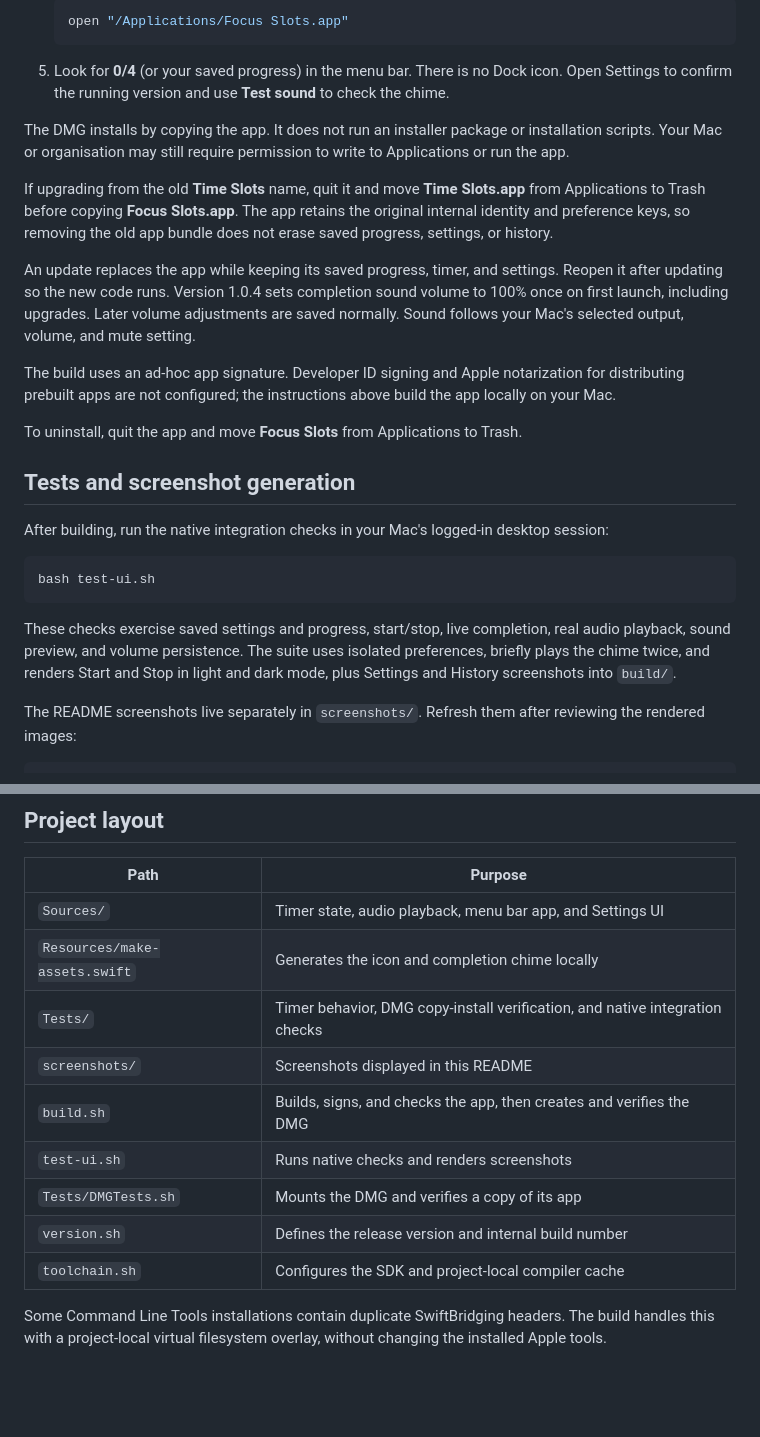
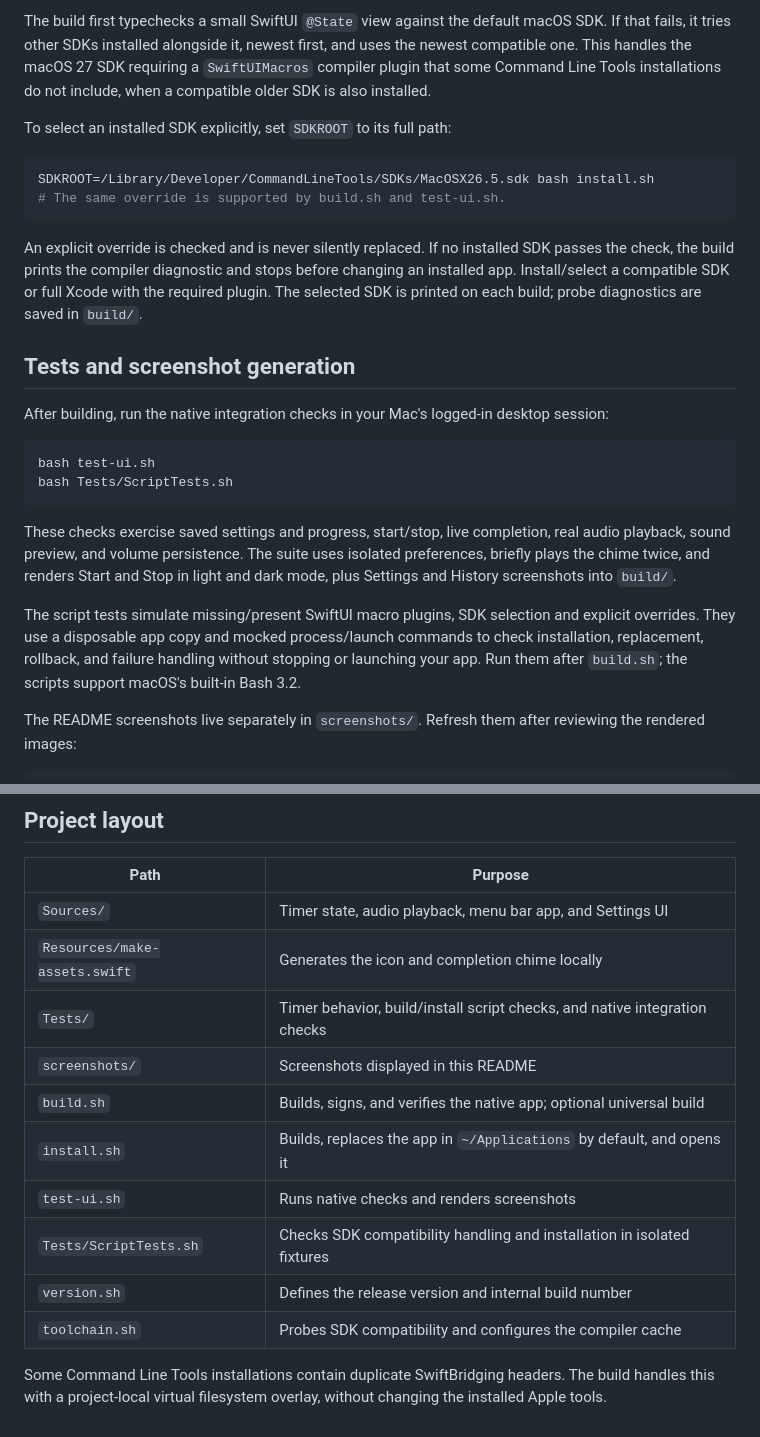
Before and after one commit to ruslansavenok/focus-slots, a Markdown page: README.md, 2 parts joined by grey strips. Rendered like a GitHub page; blank space fills up the shorter version.

````diff
--- a/README.md
+++ b/README.md
@@ -89,19 +103,14 @@ Quit any already-running copy before opening another build. Build files and disk
 
-   ```bash
-   open "/Applications/Focus Slots.app"
-   ```
+The build first typechecks a small SwiftUI `@State` view against the default macOS SDK. If that fails, it tries other SDKs installed alongside it, newest first, and uses the newest compatible one. This handles the macOS 27 SDK requiring a `SwiftUIMacros` compiler plugin that some Command Line Tools installations do not include, when a compatible older SDK is also installed.
 
-5. Look for **0/4** (or your saved progress) in the menu bar. There is no Dock icon. Open Settings to confirm the running version and use **Test sound** to check the chime.
+To select an installed SDK explicitly, set `SDKROOT` to its full path:
 
-The DMG installs by copying the app. It does not run an installer package or installation scripts. Your Mac or organisation may still require permission to write to Applications or run the app.
+```bash
+SDKROOT=/Library/Developer/CommandLineTools/SDKs/MacOSX26.5.sdk bash install.sh
+# The same override is supported by build.sh and test-ui.sh.
+```
 
-If upgrading from the old **Time Slots** name, quit it and move **Time Slots.app** from Applications to Trash before copying **Focus Slots.app**. The app retains the original internal identity and preference keys, so removing the old app bundle does not erase saved progress, settings, or history.
-
-An update replaces the app while keeping its saved progress, timer, and settings. Reopen it after updating so the new code runs. Version 1.0.4 sets completion sound volume to 100% once on first launch, including upgrades. Later volume adjustments are saved normally. Sound follows your Mac's selected output, volume, and mute setting.
-
-The build uses an ad-hoc app signature. Developer ID signing and Apple notarization for distributing prebuilt apps are not configured; the instructions above build the app locally on your Mac.
-
-To uninstall, quit the app and move **Focus Slots** from Applications to Trash.
+An explicit override is checked and is never silently replaced. If no installed SDK passes the check, the build prints the compiler diagnostic and stops before changing an installed app. Install/select a compatible SDK or full Xcode with the required plugin. The selected SDK is printed on each build; probe diagnostics are saved in `build/`.
 
 ## Tests and screenshot generation
 
@@ -109,9 +118,12 @@ After building, run the native integration checks in your Mac's logged-in deskto
 
 ```bash
 bash test-ui.sh
+bash Tests/ScriptTests.sh
 ```
 
 These checks exercise saved settings and progress, start/stop, live completion, real audio playback, sound preview, and volume persistence. The suite uses isolated preferences, briefly plays the chime twice, and renders Start and Stop in light and dark mode, plus Settings and History screenshots into `build/`.
+
+The script tests simulate missing/present SwiftUI macro plugins, SDK selection and explicit overrides. They use a disposable app copy and mocked process/launch commands to check installation, replacement, rollback, and failure handling without stopping or launching your app. Run them after `build.sh`; the scripts support macOS's built-in Bash 3.2.
 
 The README screenshots live separately in `screenshots/`. Refresh them after reviewing the rendered images:
 
@@ -130,12 +142,13 @@ cp build/popover-history.png screenshots/history.png
 | --- | --- |
 | `Sources/` | Timer state, audio playback, menu bar app, and Settings UI |
 | `Resources/make-assets.swift` | Generates the icon and completion chime locally |
-| `Tests/` | Timer behavior, DMG copy-install verification, and native integration checks |
+| `Tests/` | Timer behavior, build/install script checks, and native integration checks |
 | `screenshots/` | Screenshots displayed in this README |
-| `build.sh` | Builds, signs, and checks the app, then creates and verifies the DMG |
+| `build.sh` | Builds, signs, and verifies the native app; optional universal build |
+| `install.sh` | Builds, replaces the app in `~/Applications` by default, and opens it |
 | `test-ui.sh` | Runs native checks and renders screenshots |
-| `Tests/DMGTests.sh` | Mounts the DMG and verifies a copy of its app |
+| `Tests/ScriptTests.sh` | Checks SDK compatibility handling and installation in isolated fixtures |
 | `version.sh` | Defines the release version and internal build number |
-| `toolchain.sh` | Configures the SDK and project-local compiler cache |
+| `toolchain.sh` | Probes SDK compatibility and configures the compiler cache |
 
 Some Command Line Tools installations contain duplicate SwiftBridging headers. The build handles this with a project-local virtual filesystem overlay, without changing the installed Apple tools.
````
Also changed, not shown: other parts of README.md (+40 -26 lines), screenshots/settings.png, 7 other files.
